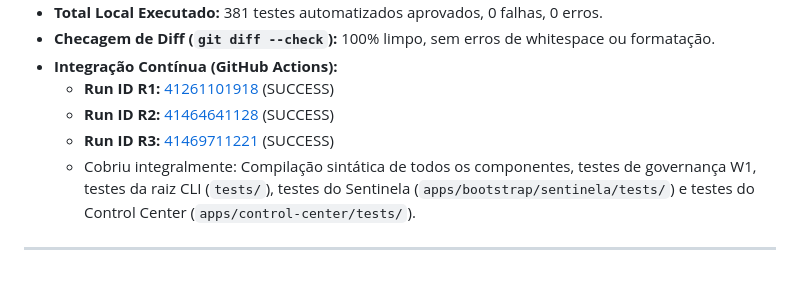
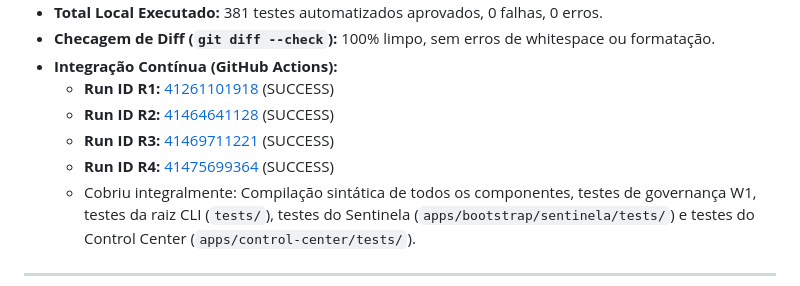
Before and after one commit to hallanbrito/CHDevFlow, a Markdown page: docs/CH/CH-RUC-20261031-AUD-GERAL-P0-04.md, the part around the change. Drawn GitHub-style.

Commit message:
docs(ruc): registrar Run ID R4 no relatorio tecnico (#51, #52)

```diff
--- a/docs/CH/CH-RUC-20261031-AUD-GERAL-P0-04.md
+++ b/docs/CH/CH-RUC-20261031-AUD-GERAL-P0-04.md
@@ -229,6 +229,7 @@ Criada suíte dedicada em `tests/test_verify_security_p04.py` cobrindo **60 cen
   - **Run ID R1:** [41261101918](https://github.com/hallanbrito/CHDevFlow/actions/runs/41261101918) (SUCCESS)
   - **Run ID R2:** [41464641128](https://github.com/hallanbrito/CHDevFlow/actions/runs/41464641128) (SUCCESS)
   - **Run ID R3:** [41469711221](https://github.com/hallanbrito/CHDevFlow/actions/runs/41469711221) (SUCCESS)
+  - **Run ID R4:** [41475699364](https://github.com/hallanbrito/CHDevFlow/actions/runs/41475699364) (SUCCESS)
   - Cobriu integralmente: Compilação sintática de todos os componentes, testes de governança W1, testes da raiz CLI (`tests/`), testes do Sentinela (`apps/bootstrap/sentinela/tests/`) e testes do Control Center (`apps/control-center/tests/`).
 
 ---
```
